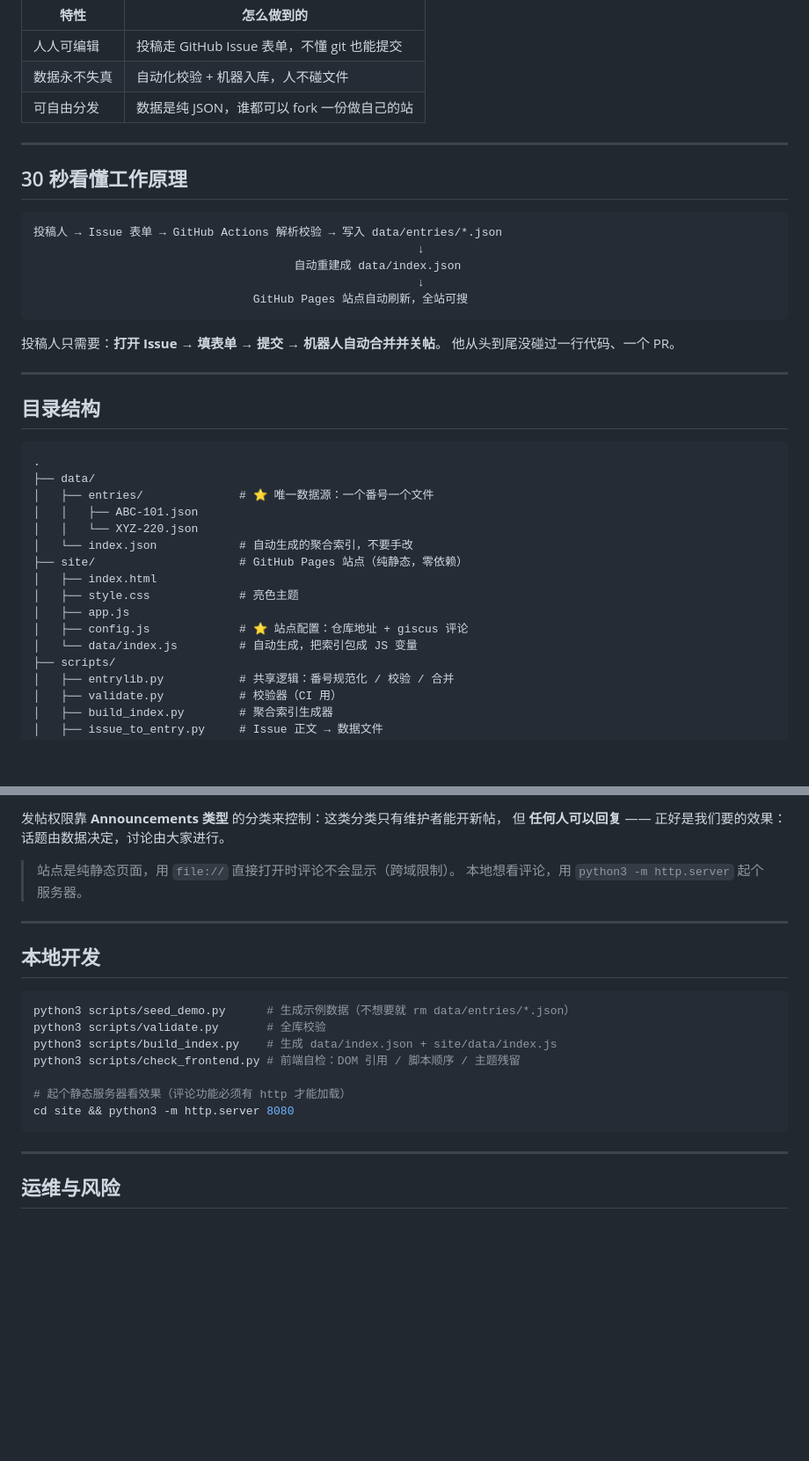
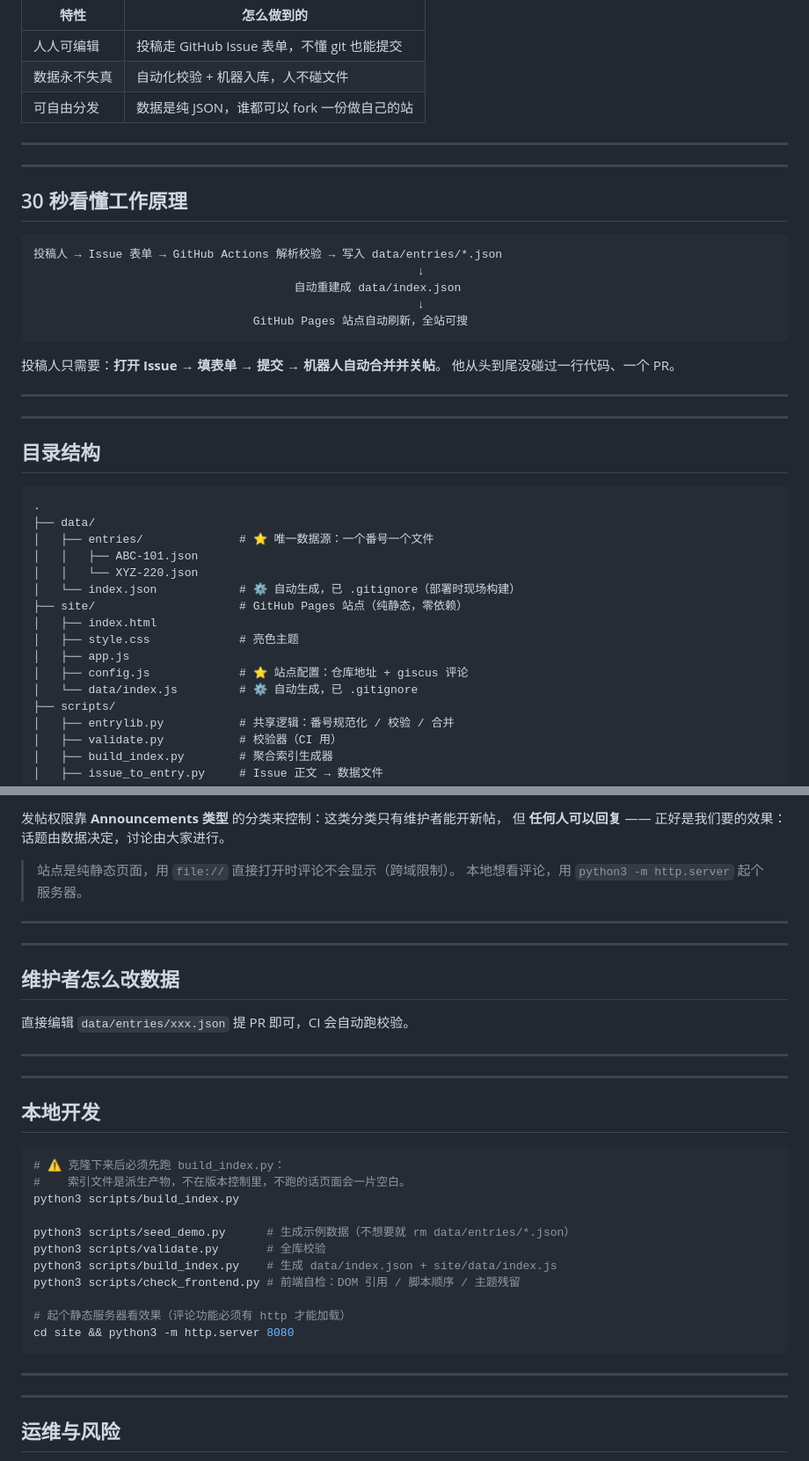
Before and after one commit to derecat/codes-index, a Markdown page: README.md, 2 parts joined by grey strips. Shown at 88% size. Rendered like a GitHub page; blank space fills up the shorter version.

````diff
--- a/README.md
+++ b/README.md
@@ -23,6 +23,8 @@
 
 ---
 
+---
+
 ## 30 秒看懂工作原理
 
 ```
@@ -38,6 +40,8 @@
 
 ---
 
+---
+
 ## 目录结构
 
 ```
@@ -46,13 +50,13 @@
 │   ├── entries/              # ⭐ 唯一数据源：一个番号一个文件
 │   │   ├── ABC-101.json
 │   │   └── XYZ-220.json
-│   └── index.json            # 自动生成的聚合索引，不要手改
+│   └── index.json            # ⚙️ 自动生成，已 .gitignore（部署时现场构建）
 ├── site/                     # GitHub Pages 站点（纯静态，零依赖）
 │   ├── index.html
 │   ├── style.css             # 亮色主题
 │   ├── app.js
 │   ├── config.js             # ⭐ 站点配置：仓库地址 + giscus 评论
-│   └── data/index.js         # 自动生成，把索引包成 JS 变量
+│   └── data/index.js         # ⚙️ 自动生成，已 .gitignore
 ├── scripts/
 │   ├── entrylib.py           # 共享逻辑：番号规范化 / 校验 / 合并
 │   ├── validate.py           # 校验器（CI 用）
@@ -219,9 +270,23 @@ grep -rn "derecat/codes-index" site/ .github/ README.md
 
 ---
 
+---
+
+## 维护者怎么改数据
+
+直接编辑 `data/entries/xxx.json` 提 PR 即可，CI 会自动跑校验。
+
+---
+
+---
+
 ## 本地开发
 
 ```bash
+# ⚠️ 克隆下来后必须先跑 build_index.py：
+#    索引文件是派生产物，不在版本控制里，不跑的话页面会一片空白。
+python3 scripts/build_index.py
+
 python3 scripts/seed_demo.py      # 生成示例数据（不想要就 rm data/entries/*.json）
 python3 scripts/validate.py       # 全库校验
 python3 scripts/build_index.py    # 生成 data/index.json + site/data/index.js
@@ -230,6 +295,8 @@ python3 scripts/check_frontend.py # 前端自检：DOM 引用 / 脚本顺序 /
 # 起个静态服务器看效果（评论功能必须有 http 才能加载）
 cd site && python3 -m http.server 8080
 ```
+
+---
 
 ---
 
````
Also changed, not shown: other parts of README.md (+57 -6 lines).
